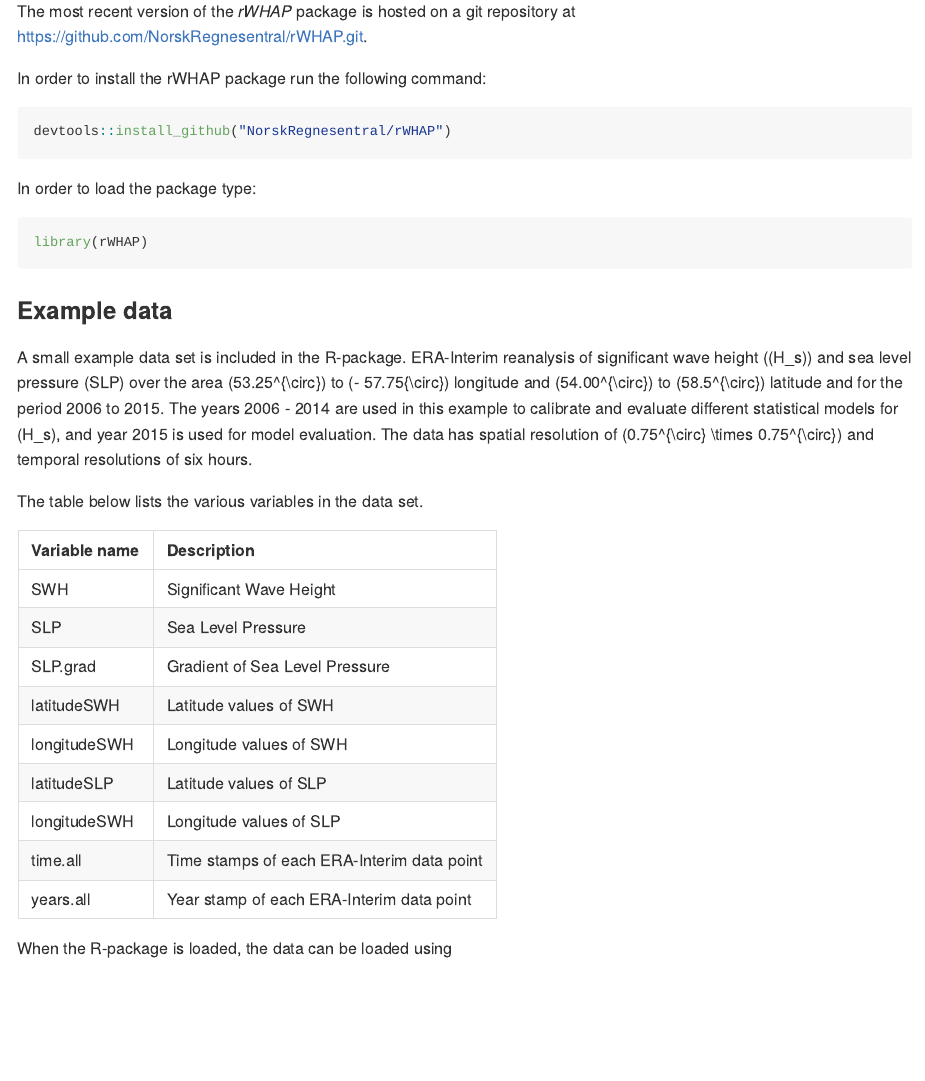
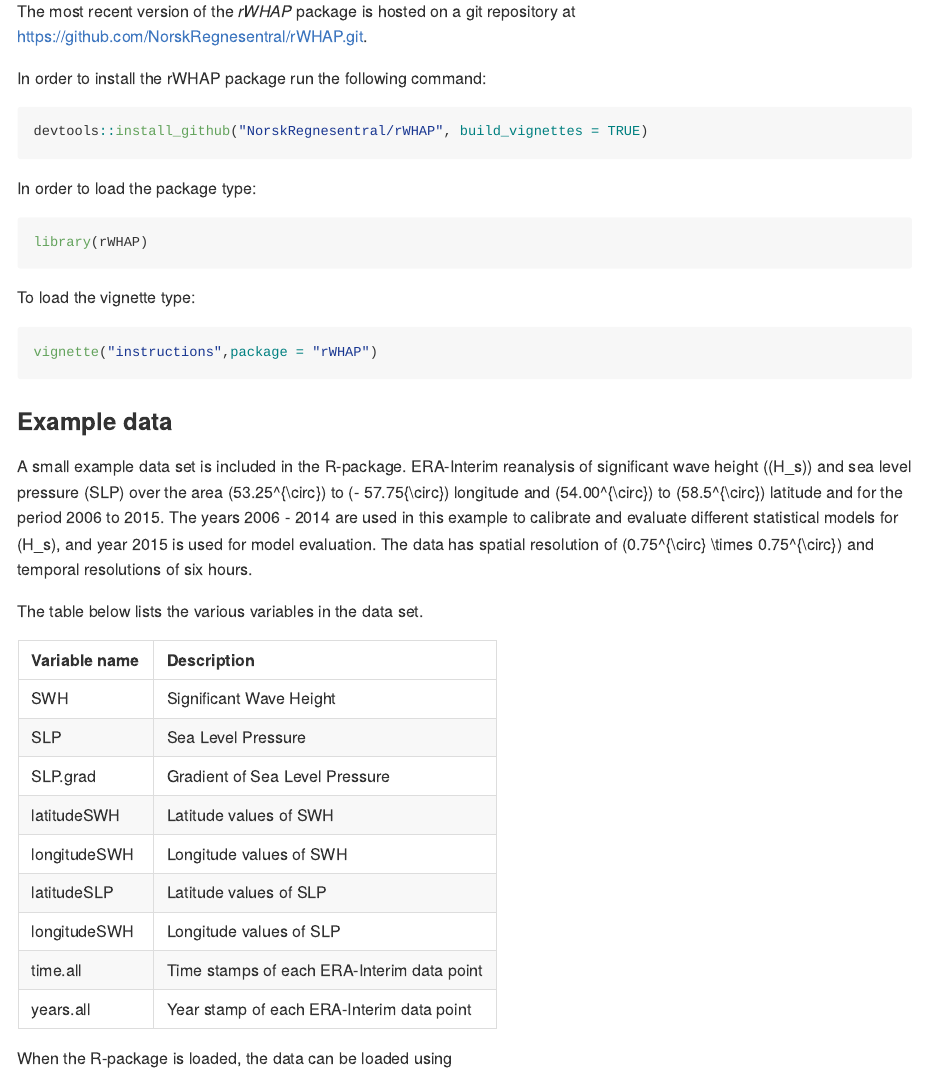
Before and after one commit to NorskRegnesentral/rSWHAP, an R Markdown document (README.rmd): the page in a window 1100 px wide, from 660 px down. The pictures show the output file README.md that the author committed with the source, drawn offline in the style of GitHub.

Commit message:
Vignette development

````diff
--- a/README.rmd
+++ b/README.rmd
@@ -34,13 +34,19 @@ The most recent version of the *rWHAP* package is hosted on a git repository at
 In order to install the rWHAP package run the following command:
 
 ```{r eval = FALSE}
-devtools::install_github("NorskRegnesentral/rWHAP")
+devtools::install_github("NorskRegnesentral/rWHAP", build_vignettes = TRUE)
 ```
 
 In order to load the package type:
 ```{r eval=TRUE}
 library(rWHAP)
 ```
+
+To load the vignette type:
+```{r eval=FALSE}
+vignette("instructions",package = "rWHAP")
+```
+
 
 ### Example data
 A small example data set is included in the R-package. ERA-Interim reanalysis of significant wave height ($H_s$) and sea level pressure (SLP) over the area $53.25^{\circ}$ to $- 57.75{\circ}$ longitude and $54.00^{\circ}$ to $58.5^{\circ}$ latitude and for the period 2006 to 2015. The years 2006 - 2014 are used in this example to calibrate and evaluate different statistical models for $H_s$, and year 2015 is used for model evaluation. The data has spatial resolution of $0.75^{\circ} \times 0.75^{\circ}$ and temporal resolutions of six hours.
````
Also changed, not shown: vignettes/instructions.Rmd (+1 -1 lines), README.md, README_files/figure-gfm/unnamed-chunk-14-1.png, README_files/figure-gfm/unnamed-chunk-15-1.png, README_files/figure-gfm/unnamed-chunk-16-1.png.
